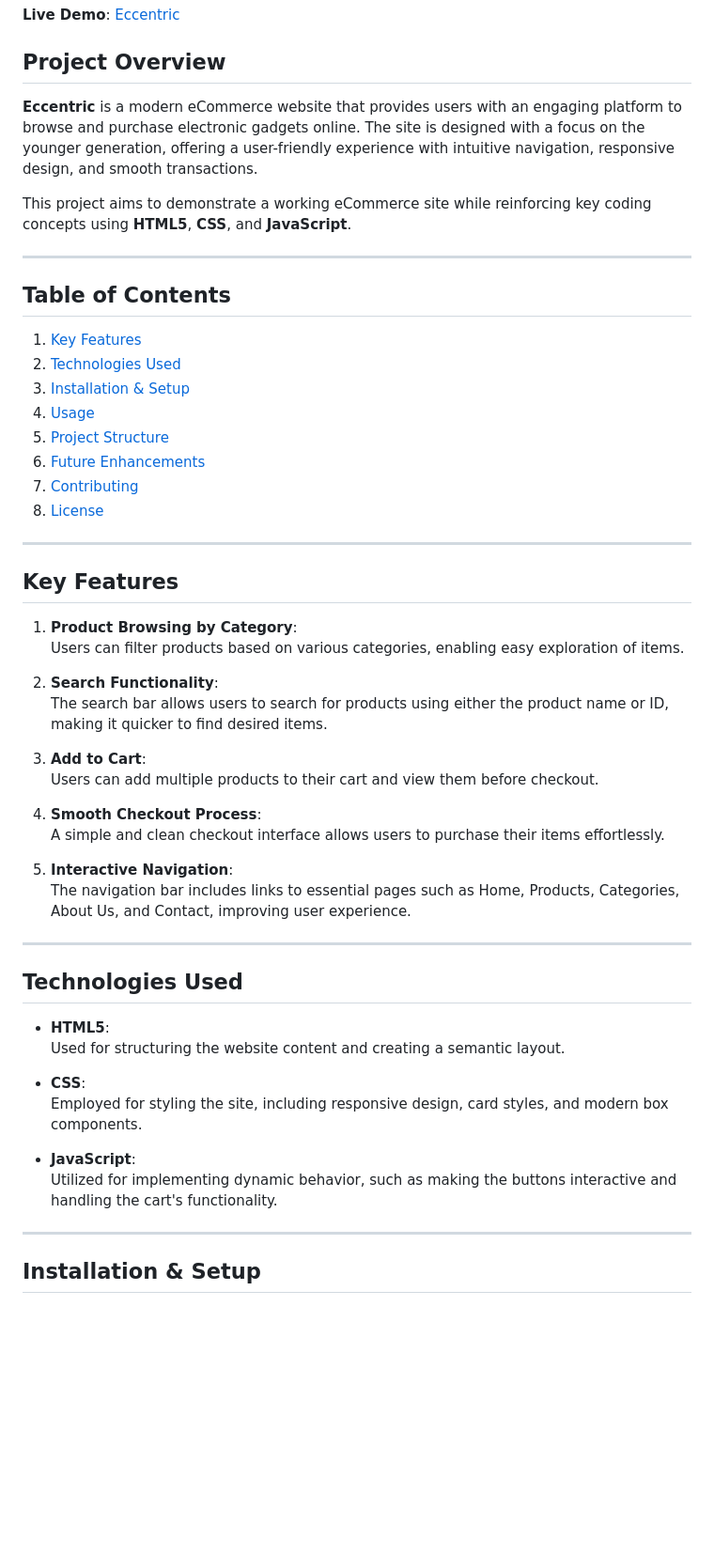
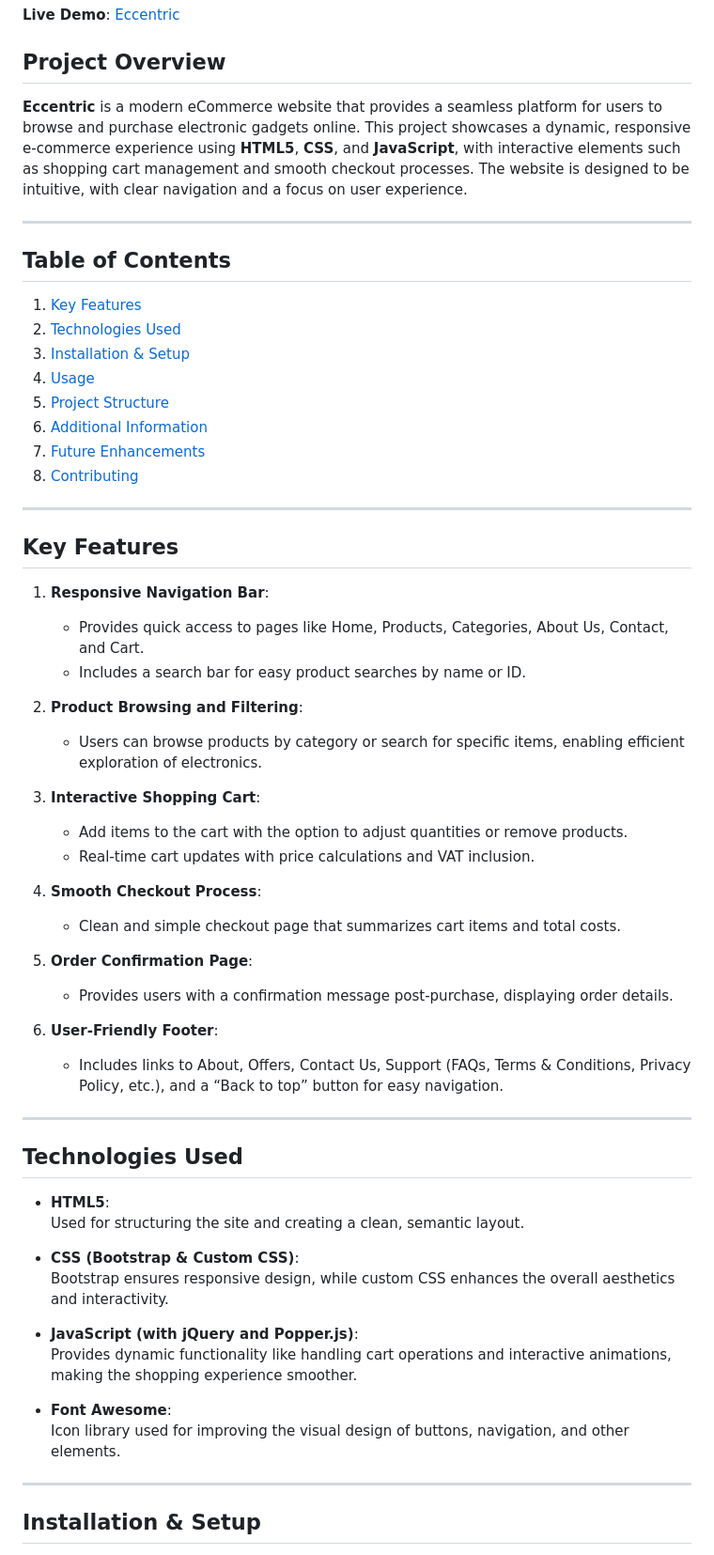
Before and after one commit to alokgarg003/eccentric, a Markdown page: README.md, the part around the change printed below. Shown: that part at 94% size. GitHub-like rendering; blank space fills up the shorter version.

```diff
--- a/README.md
+++ b/README.md
@@ -4,9 +4,7 @@
 
 ## Project Overview
 
-**Eccentric** is a modern eCommerce website that provides users with an engaging platform to browse and purchase electronic gadgets online. The site is designed with a focus on the younger generation, offering a user-friendly experience with intuitive navigation, responsive design, and smooth transactions.
-
-This project aims to demonstrate a working eCommerce site while reinforcing key coding concepts using **HTML5**, **CSS**, and **JavaScript**.
+**Eccentric** is a modern eCommerce website that provides a seamless platform for users to browse and purchase electronic gadgets online. This project showcases a dynamic, responsive e-commerce experience using **HTML5**, **CSS**, and **JavaScript**, with interactive elements such as shopping cart management and smooth checkout processes. The website is designed to be intuitive, with clear navigation and a focus on user experience.
 
 ---
 
@@ -17,41 +15,49 @@ This project aims to demonstrate a working eCommerce site while reinforcing key
 3. [Installation & Setup](#installation--setup)
 4. [Usage](#usage)
 5. [Project Structure](#project-structure)
-6. [Future Enhancements](#future-enhancements)
-7. [Contributing](#contributing)
-8. [License](#license)
+6. [Additional Information](#additional-information)
+7. [Future Enhancements](#future-enhancements)
+8. [Contributing](#contributing)
 
 ---
 
 ## Key Features
 
-1. **Product Browsing by Category**:
-   Users can filter products based on various categories, enabling easy exploration of items.
+1. **Responsive Navigation Bar**:
+   - Provides quick access to pages like Home, Products, Categories, About Us, Contact, and Cart.
+   - Includes a search bar for easy product searches by name or ID.
 
-2. **Search Functionality**:
-   The search bar allows users to search for products using either the product name or ID, making it quicker to find desired items.
+2. **Product Browsing and Filtering**:
+   - Users can browse products by category or search for specific items, enabling efficient exploration of electronics.
 
-3. **Add to Cart**:
-   Users can add multiple products to their cart and view them before checkout.
+3. **Interactive Shopping Cart**:
+   - Add items to the cart with the option to adjust quantities or remove products.
+   - Real-time cart updates with price calculations and VAT inclusion.
 
 4. **Smooth Checkout Process**:
-   A simple and clean checkout interface allows users to purchase their items effortlessly.
+   - Clean and simple checkout page that summarizes cart items and total costs.
 
-5. **Interactive Navigation**:
-   The navigation bar includes links to essential pages such as Home, Products, Categories, About Us, and Contact, improving user experience.
+5. **Order Confirmation Page**:
+   - Provides users with a confirmation message post-purchase, displaying order details.
+
+6. **User-Friendly Footer**:
+   - Includes links to About, Offers, Contact Us, Support (FAQs, Terms & Conditions, Privacy Policy, etc.), and a “Back to top” button for easy navigation.
 
 ---
 
 ## Technologies Used
 
 - **HTML5**:
-  Used for structuring the website content and creating a semantic layout.
+  Used for structuring the site and creating a clean, semantic layout.
 
-- **CSS**:
-  Employed for styling the site, including responsive design, card styles, and modern box components.
+- **CSS (Bootstrap & Custom CSS)**:
+  Bootstrap ensures responsive design, while custom CSS enhances the overall aesthetics and interactivity.
 
-- **JavaScript**:
-  Utilized for implementing dynamic behavior, such as making the buttons interactive and handling the cart's functionality.
+- **JavaScript (with jQuery and Popper.js)**:
+  Provides dynamic functionality like handling cart operations and interactive animations, making the shopping experience smoother.
+
+- **Font Awesome**:
+  Icon library used for improving the visual design of buttons, navigation, and other elements.
 
 ---
 
```
Also changed, not shown: other parts of README.md (+66 -50 lines).
